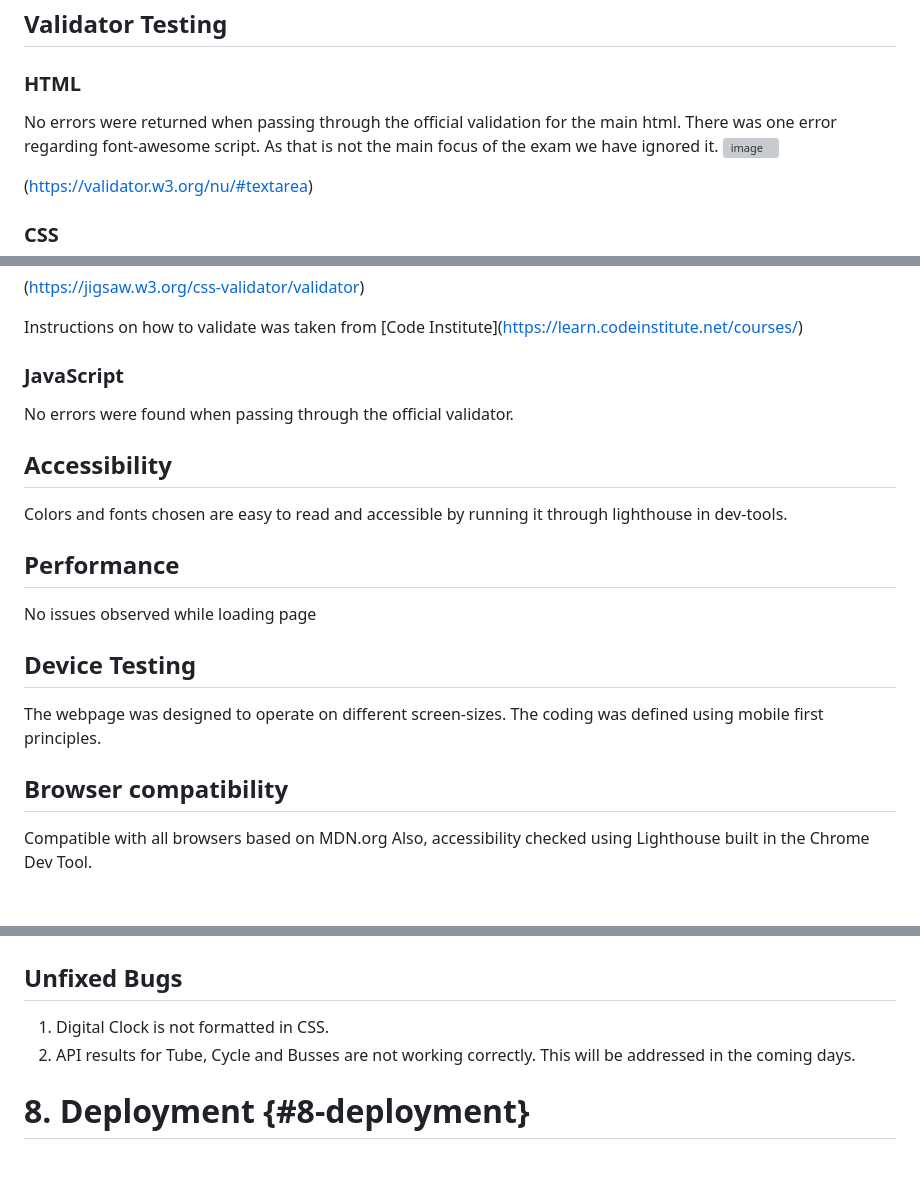
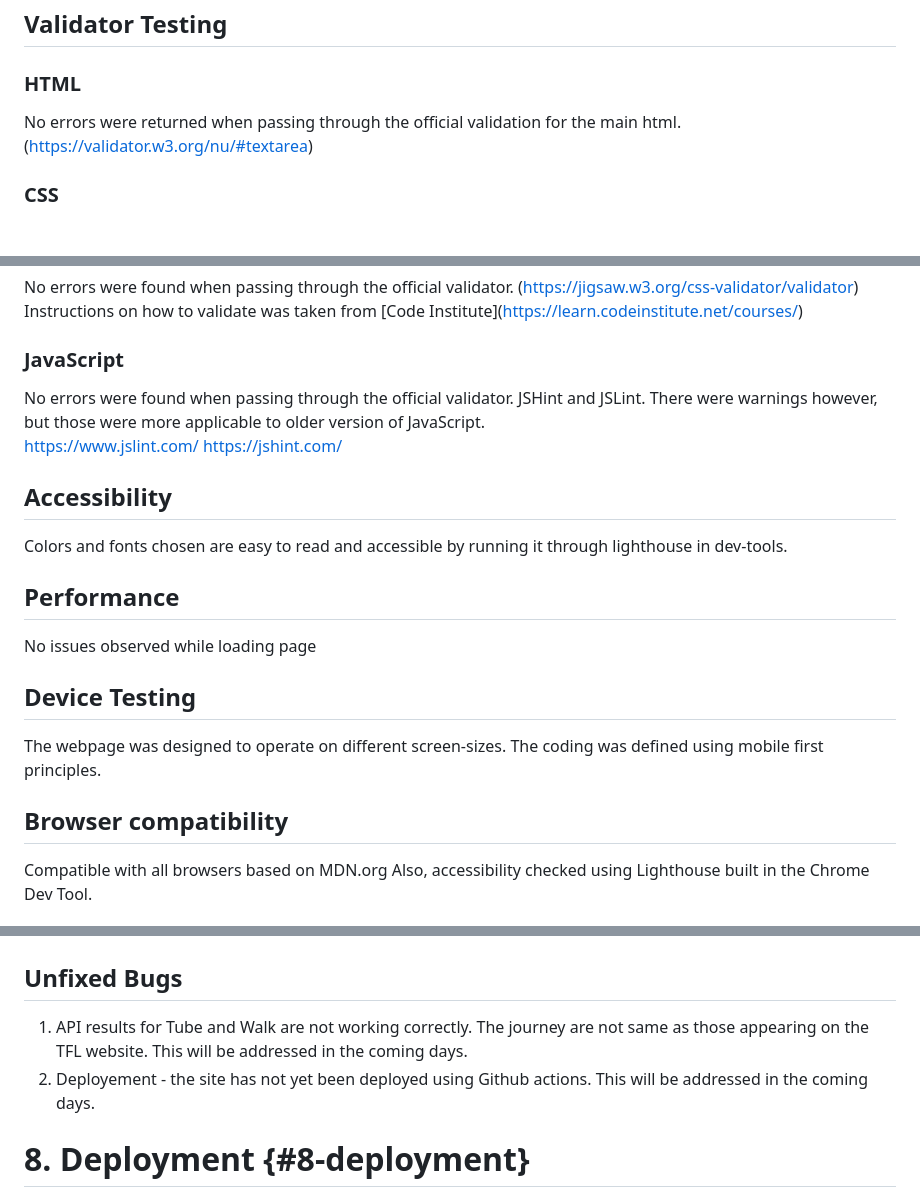
Before and after one commit to hbeun8/module2, a Markdown page: README.md, 3 parts joined by grey strips. GitHub-like rendering; blank space fills up the shorter version; grey boxes are pictures that could not be loaded.

```diff
--- a/README.md
+++ b/README.md
@@ -98,9 +106,7 @@ Framework and Tools: Visual Studio, Github, Notepad, Postcode API, TFL API, Goog
 
 ### HTML
 
-No errors were returned when passing through the official validation for the main html. There was one error regarding font-awesome script. As that is not the main focus of the exam we have ignored it.
-<img width="300" alt="image" src="https://github.com/hbeun8/Module-1/assets/120073730/8e4f064f-5a05-4304-9c04-b990475c6aba">
-
+No errors were returned when passing through the official validation for the main html.
 (https://validator.w3.org/nu/#textarea)
 
 ### CSS
@@ -111,24 +115,22 @@ No errors were found when passing through the official validator.
 (https://jigsaw.w3.org/css-validator/validator)
-
 Instructions on how to validate was taken from \[Code Institute\](https://learn.codeinstitute.net/courses/)
 
 ### JavaScript
 No errors were found when passing through the official validator.
+JSHint and JSLint. There were warnings however, but those were more applicable to older version of JavaScript.
+https://www.jslint.com/
+https://jshint.com/
 
 ## Accessibility
-
 Colors and fonts chosen are easy to read and accessible by running it through lighthouse in dev-tools.
 
 ## Performance
-
 No issues observed while loading page
 
 ## Device Testing
-
 The webpage was designed to operate on different screen-sizes. The coding was defined using mobile first principles.
 
 ## Browser compatibility
-
 Compatible with all browsers based on MDN.org Also, accessibility checked using Lighthouse built in the Chrome Dev Tool.
 
 ## Testing user stories
@@ -140,9 +142,8 @@ This project follows from Module 1 where we took feedback from two group: <br>
 
 ## Unfixed Bugs
 
-1. Digital Clock is not formatted in CSS.
-2. API results for Tube, Cycle and Busses are not working correctly. This will be addressed in the coming days.
-
+1. API results for Tube and Walk are not working correctly. The journey are not same as those appearing on the TFL website. This will be addressed in the coming days.
+2. Deployement -  the site has not yet been deployed using Github actions. This will be addressed in the coming days.
 
 # 8. Deployment {#8-deployment}
 
```
Also changed, not shown: other parts of README.md (+10 -4 lines).
